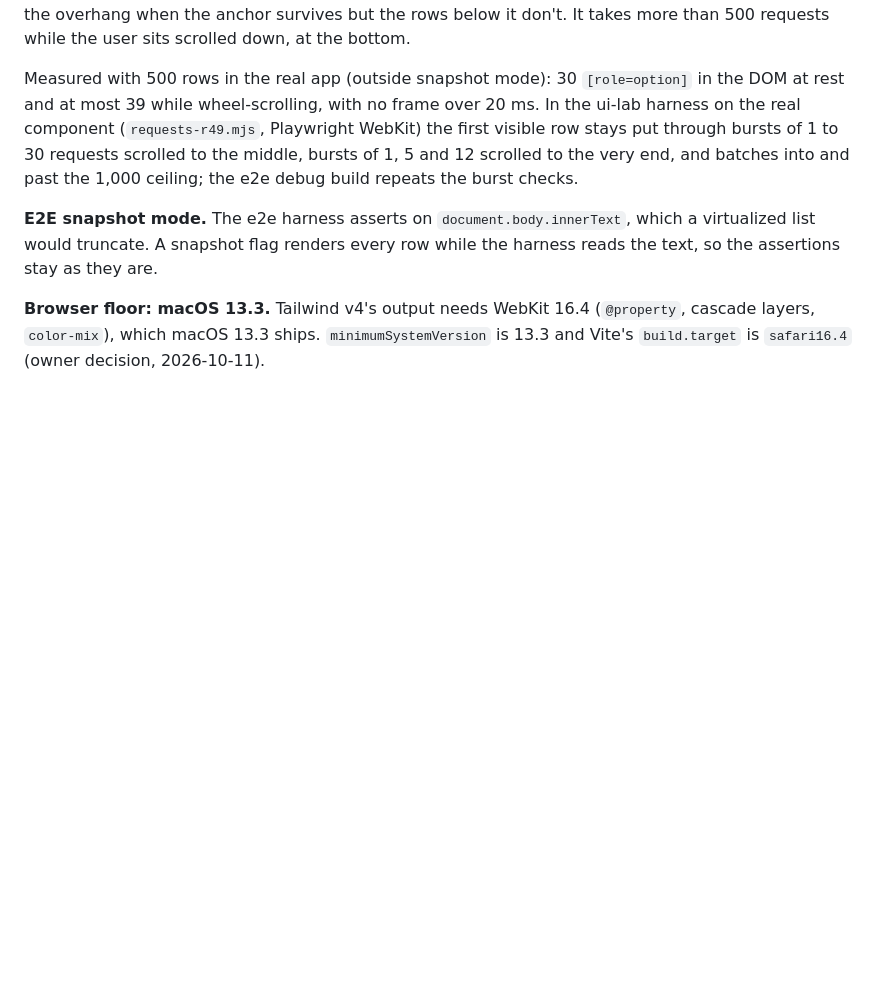
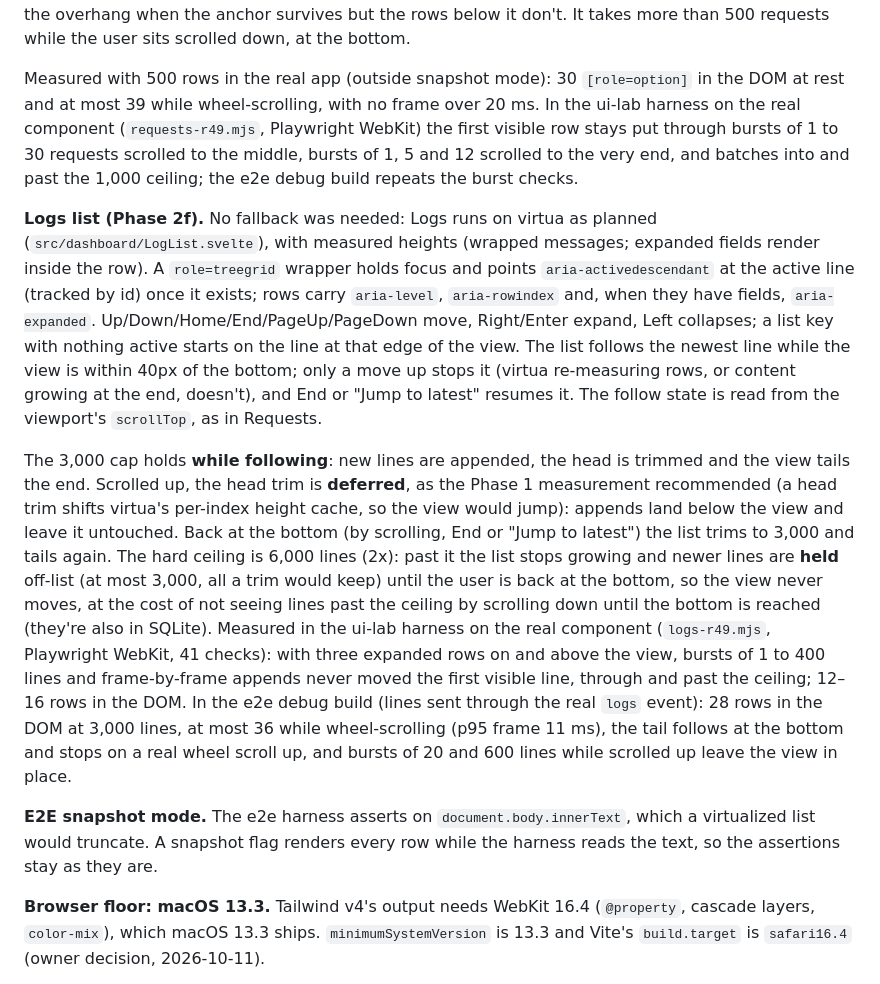
Before and after one commit to davidsonsns/underlane, a Markdown page: docs/decisions.md, the part around the change. GitHub-like rendering; blank space fills up the shorter version.

Commit message:
docs: logs defer the head trim while scrolled up, 6,000-line ceiling with held lines (decisions §17)

```diff
--- a/docs/decisions.md
+++ b/docs/decisions.md
@@ -428,6 +428,31 @@ real component (`requests-r49.mjs`, Playwright WebKit) the first visible row sta
 bursts of 1 to 30 requests scrolled to the middle, bursts of 1, 5 and 12 scrolled to the very end,
 and batches into and past the 1,000 ceiling; the e2e debug build repeats the burst checks.
 
+**Logs list (Phase 2f).** No fallback was needed: Logs runs on virtua as planned
+(`src/dashboard/LogList.svelte`), with measured heights (wrapped messages; expanded fields render
+inside the row). A `role=treegrid` wrapper holds focus and points `aria-activedescendant` at the
+active line (tracked by id) once it exists; rows carry `aria-level`, `aria-rowindex` and, when they
+have fields, `aria-expanded`. Up/Down/Home/End/PageUp/PageDown move, Right/Enter expand, Left
+collapses; a list key with nothing active starts on the line at that edge of the view. The list
+follows the newest line while the view is within 40px of the bottom; only a move up stops it
+(virtua re-measuring rows, or content growing at the end, doesn't), and End or "Jump to latest"
+resumes it. The follow state is read from the viewport's `scrollTop`, as in Requests.
+
+The 3,000 cap holds **while following**: new lines are appended, the head is trimmed and the view
+tails the end. Scrolled up, the head trim is **deferred**, as the Phase 1 measurement recommended
+(a head trim shifts virtua's per-index height cache, so the view would jump): appends land below
+the view and leave it untouched. Back at the bottom (by scrolling, End or "Jump to latest") the
+list trims to 3,000 and tails again. The hard ceiling is 6,000 lines (2x): past it the list stops
+growing and newer lines are **held** off-list (at most 3,000, all a trim would keep) until the user
+is back at the bottom, so the view never moves, at the cost of not seeing lines past the ceiling
+by scrolling down until the bottom is reached (they're also in SQLite). Measured in the ui-lab
+harness on the real component (`logs-r49.mjs`, Playwright WebKit, 41 checks): with three expanded
+rows on and above the view, bursts of 1 to 400 lines and frame-by-frame appends never moved the
+first visible line, through and past the ceiling; 12–16 rows in the DOM. In the e2e debug build
+(lines sent through the real `logs` event): 28 rows in the DOM at 3,000 lines, at most 36 while
+wheel-scrolling (p95 frame 11 ms), the tail follows at the bottom and stops on a real wheel scroll
+up, and bursts of 20 and 600 lines while scrolled up leave the view in place.
+
 **E2E snapshot mode.** The e2e harness asserts on `document.body.innerText`, which a virtualized
 list would truncate. A snapshot flag renders every row while the harness reads the text, so the
 assertions stay as they are.
```
